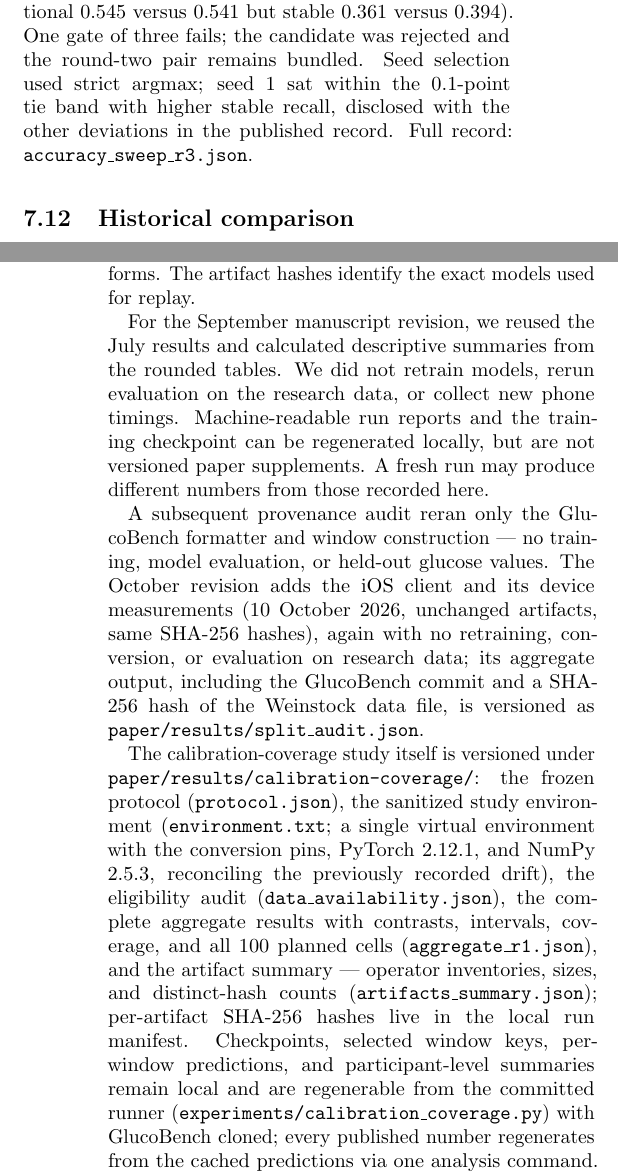
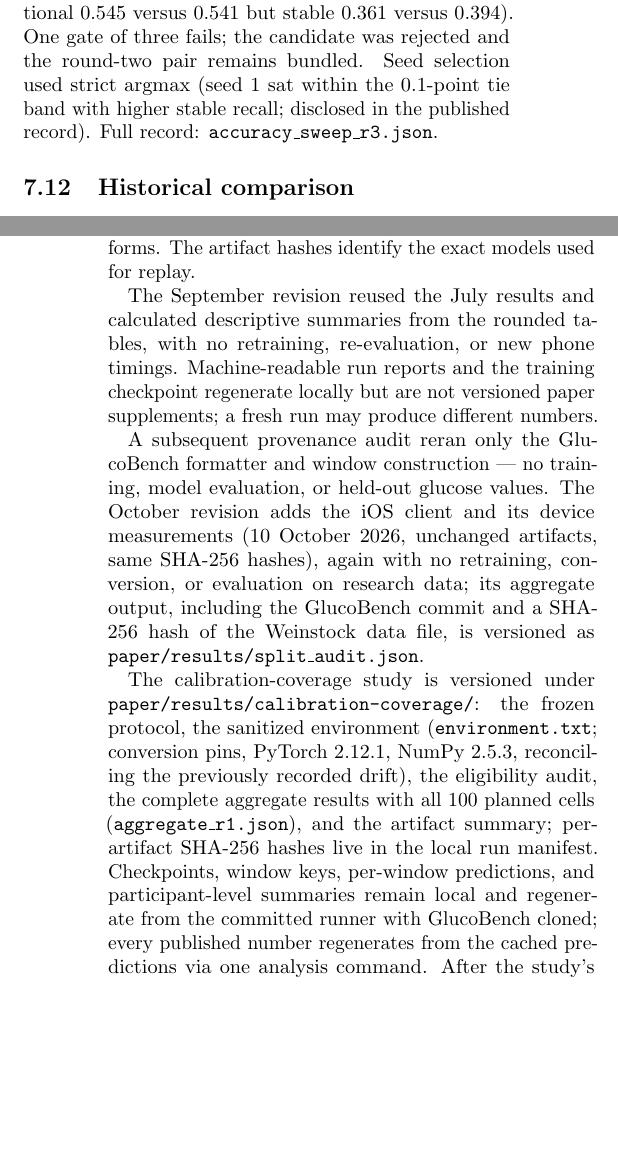
Before and after one commit to mohamedmenasy/GlucoEdge, a LaTeX paper (paper/main.tex): two parts of the columns of pages 11 and 14 of 15, joined at a grey line, cut so that both start at the same text, the shorter picture padded with empty space. Compiled offline with pdfLaTeX.

Commit message:
fix(paper): build from clean intermediates; bibliography back to scriptsize (#25)
The committed 15-page PDF depended on stale aux intermediates: a clean
tectonic build converged to 16 pages. Late prose tightened (tie-band
sentence, AI-assistance block, two Reproducibility paragraphs, the
computational-record file list; no numbers changed), and the page cap
relaxed to 16 by author decision, restoring the bibliography from
6.5pt to scriptsize. Verified from an empty directory with only
main.tex + references.bib.


Claude-Session: https://claude.ai/code/session_017Whs4R6VhCQNfVjbHo1ZGB

Co-authored-by: Claude Fable 5 <noreply@anthropic.com>

```diff
--- a/paper/main.tex
+++ b/paper/main.tex
@@ -1243,10 +1243,9 @@ $-2$-point gate ($-3.8$ temporally). The secondaries price the same
 trade (macro-F1 0.341 versus 0.364 held-out; on never-trained PEDAP,
 directional 0.545 versus 0.541 but stable 0.361 versus 0.394). One
 gate of three fails; the candidate was rejected and the round-two pair
-remains bundled. Seed selection used strict argmax; seed 1 sat within
-the 0.1-point tie band with higher stable recall, disclosed with the
-other deviations in the published record. Full record:
-\texttt{accuracy\_sweep\_r3.json}.
+remains bundled. Seed selection used strict argmax (seed 1 sat within
+the 0.1-point tie band with higher stable recall; disclosed in the
+published record). Full record: \texttt{accuracy\_sweep\_r3.json}.
 
 \begin{table}[t]
 \centering
@@ -1529,12 +1528,11 @@ PyTorch seed 0 and the formatter's split seed 0 control separate randomization
 steps; neither guarantees bitwise retraining across platforms. The artifact
 hashes identify the exact models used for replay.
 
-For the September manuscript revision, we reused the July results and
-calculated descriptive summaries from the rounded tables. We did not retrain
-models, rerun evaluation on the research data, or collect new phone timings.
-Machine-readable run reports and the training checkpoint can be regenerated
-locally, but are not versioned paper supplements. A fresh run may produce
-different numbers from those recorded here.
+The September revision reused the July results and calculated
+descriptive summaries from the rounded tables, with no retraining,
+re-evaluation, or new phone timings. Machine-readable run reports and
+the training checkpoint regenerate locally but are not versioned paper
+supplements; a fresh run may produce different numbers.
 
 A subsequent provenance audit reran only the GlucoBench formatter and
 window construction --- no training, model evaluation, or held-out
@@ -1545,23 +1543,17 @@ research data; its aggregate output, including the GlucoBench commit
 and a SHA-256 hash of the Weinstock data file, is versioned as
 \texttt{paper/results/split\_audit.json}.
 
-The calibration-coverage study itself is versioned under
-\texttt{paper/results/calibration-coverage/}: the frozen protocol
-(\texttt{protocol.json}), the sanitized study environment
-(\texttt{environment.txt}; a single virtual environment with the
-conversion pins, PyTorch 2.12.1, and NumPy 2.5.3, reconciling the
-previously recorded drift), the eligibility audit
-(\texttt{data\_availability.json}), the complete aggregate results
-with contrasts, intervals, coverage, and all 100 planned cells
-(\texttt{aggregate\_r1.json}), and the artifact summary --- operator
-inventories, sizes, and distinct-hash counts
-(\texttt{artifacts\_summary.json}); per-artifact SHA-256 hashes live in
-the local run manifest. Checkpoints, selected window keys,
-per-window predictions, and participant-level summaries remain local and
-are regenerable from the committed runner
-(\texttt{experiments/calibration\_coverage.py}) with GlucoBench cloned;
-every published number regenerates from the cached predictions via one
-analysis command. After the study's publication within the repository,
+The calibration-coverage study is versioned under
+\texttt{paper/results/calibration-coverage/}: the frozen protocol, the
+sanitized environment (\texttt{environment.txt}; conversion pins,
+PyTorch 2.12.1, NumPy 2.5.3, reconciling the previously recorded
+drift), the eligibility audit, the complete aggregate results with all
+100 planned cells (\texttt{aggregate\_r1.json}), and the artifact
+summary; per-artifact SHA-256 hashes live in the local run manifest.
+Checkpoints, window keys, per-window predictions, and
+participant-level summaries remain local and regenerate from the
+committed runner with GlucoBench cloned; every published number
+regenerates from the cached predictions via one analysis command. After the study's publication within the repository,
 the bundled application artifacts were replaced by its seed-0 float and
 uniform-200 INT8 models, and later by the delta-encoded pair, with
 hashes and provenance recorded in the application's model manifest.
```
Also changed, not shown: paper/main.bbl, paper/main.pdf, paper/main.tex (21 more changed lines).
